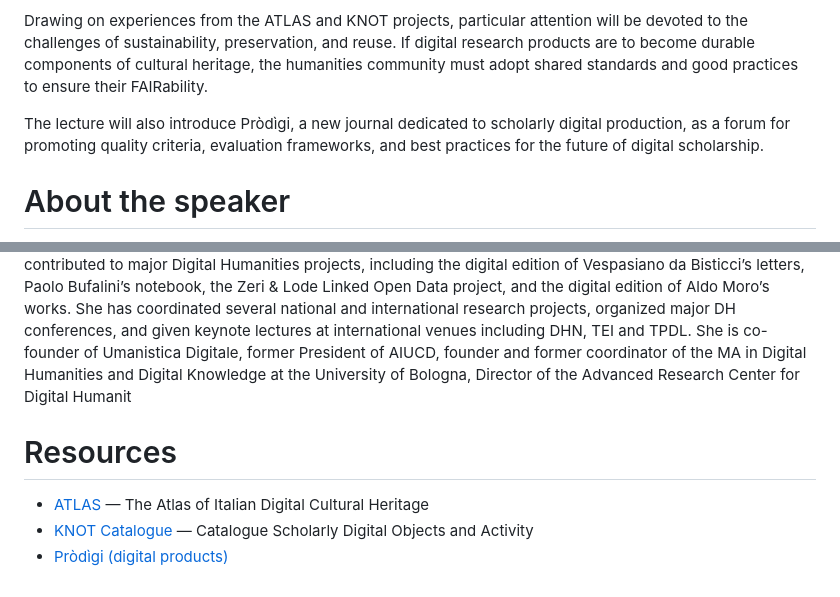
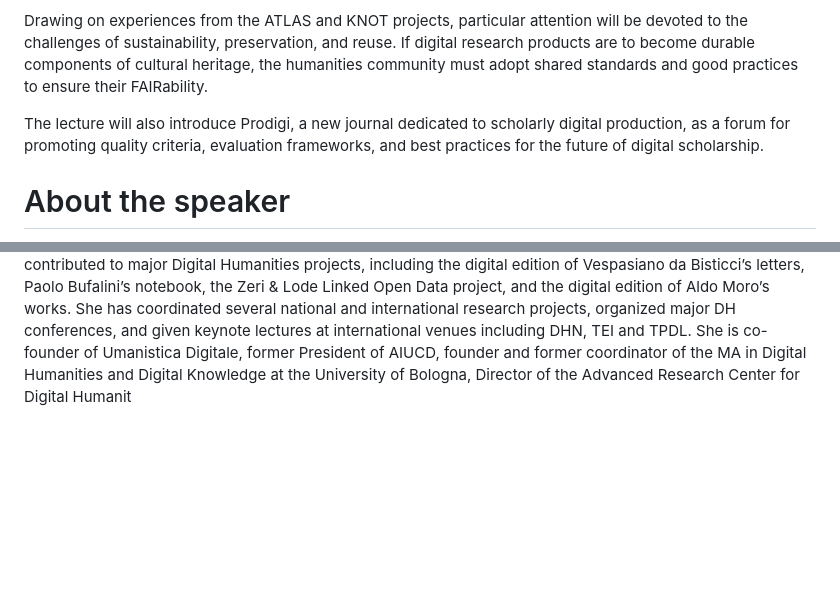
Before and after one commit to vedph/vessdph2026, a Markdown page: okf/sessions/2026-07-06-1700-what-do-we-mean-by-scholarly-digital-cul.md, 2 parts joined by grey strips. GitHub-like rendering; blank space fills up the shorter version.

Commit message:
chore(okf): regenerate bundle from program.js [skip ci]

```diff
--- a/okf/sessions/2026-07-06-1700-what-do-we-mean-by-scholarly-digital-cul.md
+++ b/okf/sessions/2026-07-06-1700-what-do-we-mean-by-scholarly-digital-cul.md
@@ -25,15 +25,9 @@ Digital research products are becoming a central component of contemporary schol
 
 Drawing on experiences from the ATLAS and KNOT projects, particular attention will be devoted to the challenges of sustainability, preservation, and reuse. If digital research products are to become durable components of cultural heritage, the humanities community must adopt shared standards and good practices to ensure their FAIRability.
 
-The lecture will also introduce Pròdìgi, a new journal dedicated to scholarly digital production, as a forum for promoting quality criteria, evaluation frameworks, and best practices for the future of digital scholarship.
+The lecture will also introduce Prodigi, a new journal dedicated to scholarly digital production, as a forum for promoting quality criteria, evaluation frameworks, and best practices for the future of digital scholarship.
 
 # About the speaker
 
 Francesca Tomasi is Full Professor of Archival Science, Library Science and Bibliography at the University of Bologna, where she has taught Digital Humanities since 2006. Trained in Cultural Heritage Conservation, Archival Studies, Web Technologies and Italian Studies, her research focuses on the computational modelling and design of humanities data and documents, knowledge organization systems for archives and libraries, digital scholarly editing, Semantic Web technologies and Linked Open Data for cultural heritage. Her most recent book is Organizzare la conoscenza: Digital Humanities e Web semantico. Un percorso tra archivi, biblioteche e musei (Editrice Bibliografica, 2022), which brings together her work on Digital Humanities, knowledge organization and the Semantic Web for archives, libraries and museums.
 She has led and contributed to major Digital Humanities projects, including the digital edition of Vespasiano da Bisticci’s letters, Paolo Bufalini’s notebook, the Zeri & Lode Linked Open Data project, and the digital edition of Aldo Moro’s works. She has coordinated several national and international research projects, organized major DH conferences, and given keynote lectures at international venues including DHN, TEI and TPDL. She is co-founder of Umanistica Digitale, former President of AIUCD, founder and former coordinator of the MA in Digital Humanities and Digital Knowledge at the University of Bologna, Director of the Advanced Research Center for Digital Humanit
-
-# Resources
-
-- [ATLAS](https://dh-atlas.github.io/index.html) — The Atlas of Italian Digital Cultural Heritage
-- [KNOT Catalogue](https://projects.dharc.unibo.it/knot/) — Catalogue Scholarly Digital Objects and Activity
-- [Pròdìgi (digital products)](https://prodigi.unibo.it/)
```
